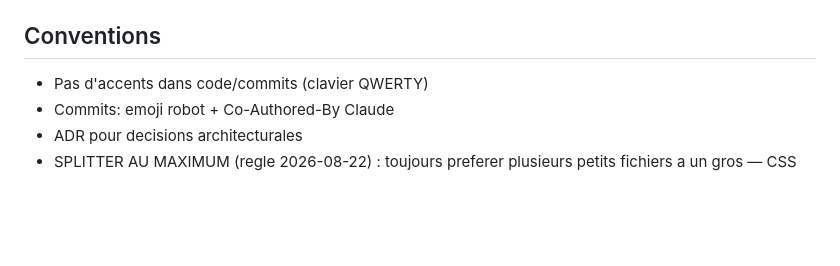
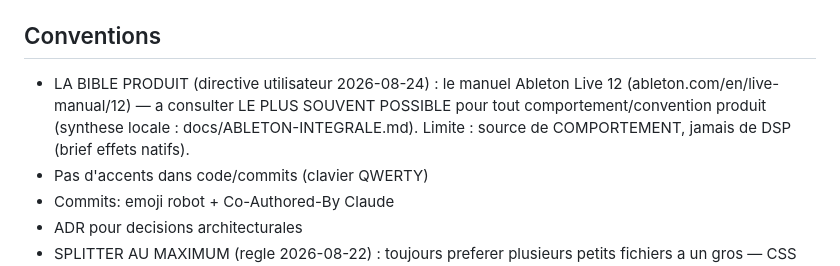
Before and after one commit to seithnessflow/daw-project, a Markdown page: CLAUDE.md, the part around the change. Rendered like a GitHub page; blank space fills up the shorter version.

```diff
--- a/CLAUDE.md
+++ b/CLAUDE.md
@@ -151,6 +151,11 @@ Interdit:
 
 ## Conventions
 
+- LA BIBLE PRODUIT (directive utilisateur 2026-08-24) : le manuel
+  Ableton Live 12 (ableton.com/en/live-manual/12) — a consulter LE
+  PLUS SOUVENT POSSIBLE pour tout comportement/convention produit
+  (synthese locale : docs/ABLETON-INTEGRALE.md). Limite : source de
+  COMPORTEMENT, jamais de DSP (brief effets natifs).
 - Pas d'accents dans code/commits (clavier QWERTY)
 - Commits: emoji robot + Co-Authored-By Claude
 - ADR pour decisions architecturales
```
Also changed, not shown: TODO.md (+8 -1 lines).
